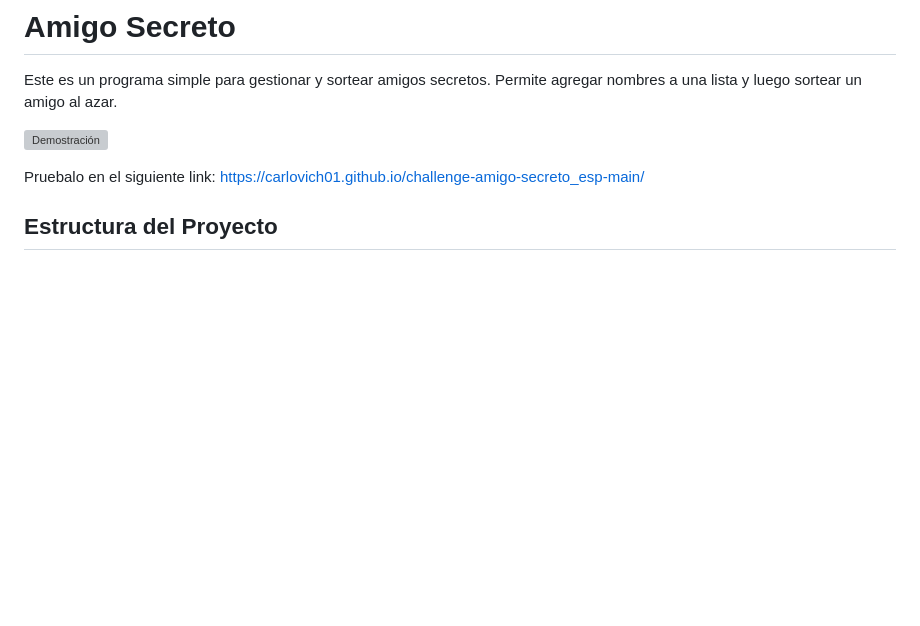
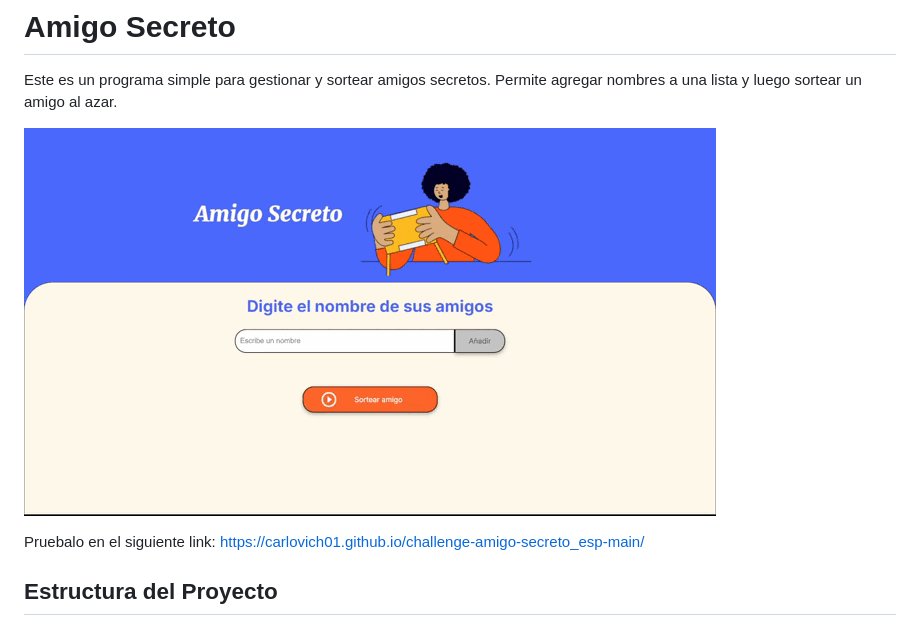
Before and after one commit to Carlovich01/challenge-amigo-secreto_esp-main, a Markdown page: README.md, the part around the change. Drawn GitHub-style; pictures changed too: assets/Demostracion.gif (added); blank space fills up the shorter version; grey boxes are pictures that could not be loaded.

Commit message:
Actualiza el README

```diff
--- a/README.md
+++ b/README.md
@@ -2,7 +2,7 @@
 
 Este es un programa simple para gestionar y sortear amigos secretos. Permite agregar nombres a una lista y luego sortear un amigo al azar.
 
-![Demostración](assets/videoPrograma.mp4)
+![Demostración](assets/Demostracion.gif)
 
 Pruebalo en el siguiente link: https://carlovich01.github.io/challenge-amigo-secreto_esp-main/
 
```
Also changed, not shown: 1 other file.
